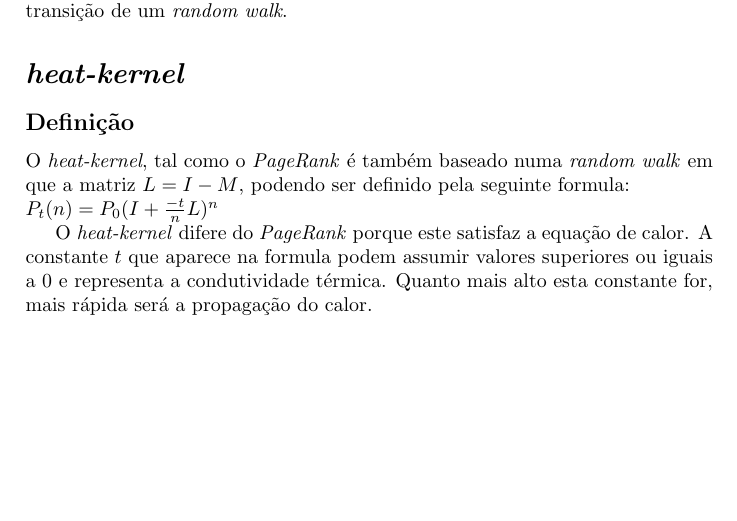
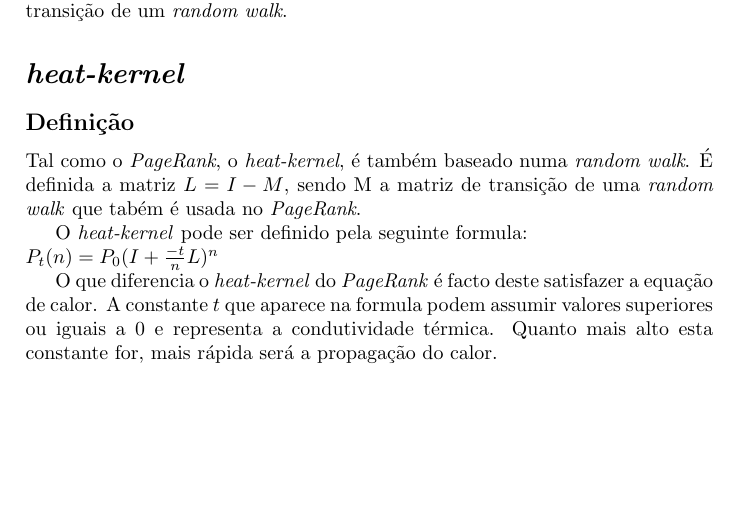
Before and after one commit to andremota/Distributed-Graph-Processing, a LaTeX document (docs/algorithms/PageRank & heat-kernel/PageRank_and_heat-kernel.tex): part of the page, cut so that both start at the same text. Compiled offline with pdfLaTeX.

Commit message:
Updated  heat-kernel definition.

```diff
--- a/docs/algorithms/PageRank & heat-kernel/PageRank_and_heat-kernel.tex
+++ b/docs/algorithms/PageRank & heat-kernel/PageRank_and_heat-kernel.tex
@@ -27,10 +27,13 @@
 
   \subsection*{Definição}
 
-    O  \textit{heat-kernel}, tal como o \textit{PageRank} é também baseado numa \textit{random walk} em que a matriz $L=I-M$, podendo ser definido pela seguinte formula:\\
+    Tal como o \textit{PageRank}, o \textit{heat-kernel}, é também baseado numa \textit{random walk}.
+    É  definida a matriz $L=I-M$, sendo M a matriz de transição de uma \textit{random walk} que tabém é usada no \textit{PageRank}.
+
+    O \textit{heat-kernel} pode ser definido pela seguinte formula:\\
     $P_t(n)=P_0(I+\frac{-t}{n}L)^n$
 
-    O \textit{heat-kernel} difere do \textit{PageRank} porque este satisfaz a equação de calor. A constante $t$ que aparece na formula podem assumir valores superiores ou iguais a 0 e representa a condutividade térmica. Quanto mais alto esta constante for, mais rápida será a propagação do calor.
+  O que diferencia o \textit{heat-kernel} do \textit{PageRank} é  facto deste satisfazer a equação de calor. A constante $t$ que aparece na formula podem assumir valores superiores ou iguais a 0 e representa a condutividade térmica. Quanto mais alto esta constante for, mais rápida será a propagação do calor.
 
   %\subsection*{Exemplo} - TODO
 
```
